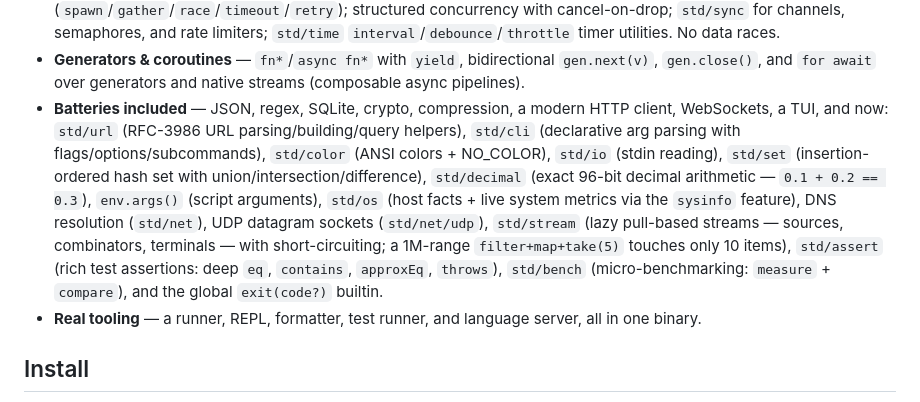
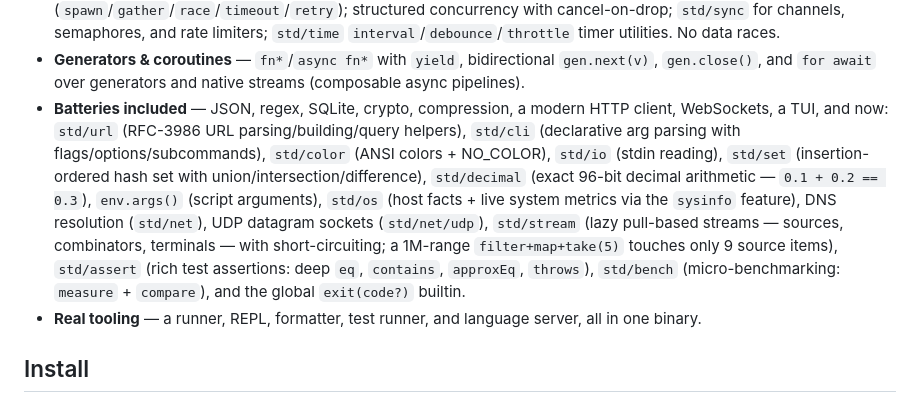
Before and after one commit to ascript-lang/ascript, a Markdown page: README.md, the part around the change. GitHub-like rendering.

Commit message:
docs: correct stream item-count (9) + snapshot no-default error wording
Co-Authored-By: Claude Opus 4.8 (1M context) <noreply@anthropic.com>

```diff
--- a/README.md
+++ b/README.md
@@ -43,7 +43,7 @@ Design priorities, in strict order: **simplicity → safety → familiarity →
 - **Rest** — collect what's left over with a trailing `...name`: a rest parameter gathers extra arguments into an array (`fn sum(...nums: array<number>)`, per-element typed), and rest destructuring takes the tail/leftover keys (`let [head, ...tail] = xs`, `let {id, ...meta} = obj`).
 - **Single-threaded async & concurrency** — `await` any I/O on a cooperative event loop; `future<T>` and `std/task` (`spawn`/`gather`/`race`/`timeout`/`retry`); structured concurrency with cancel-on-drop; `std/sync` for channels, semaphores, and rate limiters; `std/time` `interval`/`debounce`/`throttle` timer utilities. No data races.
 - **Generators & coroutines** — `fn*`/`async fn*` with `yield`, bidirectional `gen.next(v)`, `gen.close()`, and `for await` over generators and native streams (composable async pipelines).
-- **Batteries included** — JSON, regex, SQLite, crypto, compression, a modern HTTP client, WebSockets, a TUI, and now: `std/url` (RFC-3986 URL parsing/building/query helpers), `std/cli` (declarative arg parsing with flags/options/subcommands), `std/color` (ANSI colors + NO_COLOR), `std/io` (stdin reading), `std/set` (insertion-ordered hash set with union/intersection/difference), `std/decimal` (exact 96-bit decimal arithmetic — `0.1 + 0.2 == 0.3`), `env.args()` (script arguments), `std/os` (host facts + live system metrics via the `sysinfo` feature), DNS resolution (`std/net`), UDP datagram sockets (`std/net/udp`), `std/stream` (lazy pull-based streams — sources, combinators, terminals — with short-circuiting; a 1M-range `filter+map+take(5)` touches only 10 items), `std/assert` (rich test assertions: deep `eq`, `contains`, `approxEq`, `throws`), `std/bench` (micro-benchmarking: `measure` + `compare`), and the global `exit(code?)` builtin.
+- **Batteries included** — JSON, regex, SQLite, crypto, compression, a modern HTTP client, WebSockets, a TUI, and now: `std/url` (RFC-3986 URL parsing/building/query helpers), `std/cli` (declarative arg parsing with flags/options/subcommands), `std/color` (ANSI colors + NO_COLOR), `std/io` (stdin reading), `std/set` (insertion-ordered hash set with union/intersection/difference), `std/decimal` (exact 96-bit decimal arithmetic — `0.1 + 0.2 == 0.3`), `env.args()` (script arguments), `std/os` (host facts + live system metrics via the `sysinfo` feature), DNS resolution (`std/net`), UDP datagram sockets (`std/net/udp`), `std/stream` (lazy pull-based streams — sources, combinators, terminals — with short-circuiting; a 1M-range `filter+map+take(5)` touches only 9 source items), `std/assert` (rich test assertions: deep `eq`, `contains`, `approxEq`, `throws`), `std/bench` (micro-benchmarking: `measure` + `compare`), and the global `exit(code?)` builtin.
 - **Real tooling** — a runner, REPL, formatter, test runner, and language server, all in one binary.
 
 ## Install
```
Also changed, not shown: 2 other files.
